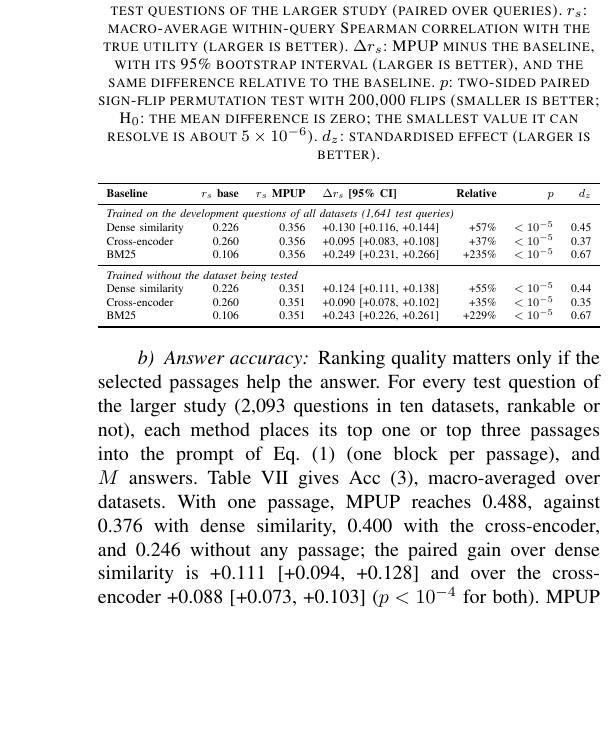
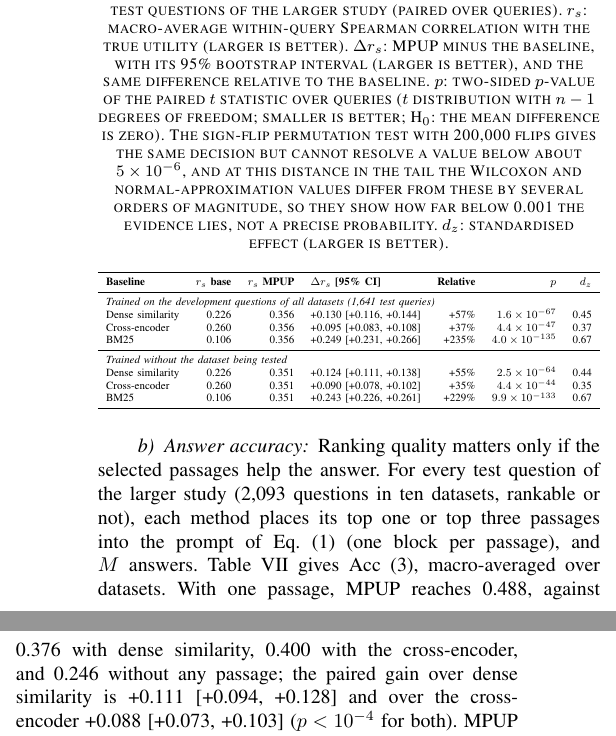
Before and after one commit to citylighxts/mpup, a LaTeX paper (paper/mpup.tex): part of one column of page 7 of 10 before the commit and two parts of the columns of page 7 of 10 after it, the two joined at a grey line, cut so that both start at the same text, the shorter picture padded with empty space. Compiled offline with pdfLaTeX.

Commit message:
paper: Table IV reports the p-value of the paired t statistic instead of < 1e-5, and the caption says why

```diff
--- a/paper/mpup.tex
+++ b/paper/mpup.tex
@@ -403,7 +403,7 @@ Table~\ref{tab:big} shows the single evaluation on the test questions. Trained o
 
 \begin{table}[htbp]
     \centering
-    \caption{Significance of the gain of MPUP over each baseline on the test questions of the larger study (paired over queries). $r_s$: macro-average within-query Spearman correlation with the true utility (larger is better). $\Delta r_s$: MPUP minus the baseline, with its 95\% bootstrap interval (larger is better), and the same difference relative to the baseline. $p$: two-sided paired sign-flip permutation test with 200{,}000 flips (smaller is better; H$_0$: the mean difference is zero; the smallest value it can resolve is about $5\times10^{-6}$). $d_z$: standardised effect (larger is better).}
+    \caption{Significance of the gain of MPUP over each baseline on the test questions of the larger study (paired over queries). $r_s$: macro-average within-query Spearman correlation with the true utility (larger is better). $\Delta r_s$: MPUP minus the baseline, with its 95\% bootstrap interval (larger is better), and the same difference relative to the baseline. $p$: two-sided $p$-value of the paired $t$ statistic over queries ($t$ distribution with $n-1$ degrees of freedom; smaller is better; H$_0$: the mean difference is zero). The sign-flip permutation test with 200{,}000 flips gives the same decision but cannot resolve a value below about $5\times10^{-6}$, and at this distance in the tail the Wilcoxon and normal-approximation values differ from these by several orders of magnitude, so they show how far below 0.001 the evidence lies, not a precise probability. $d_z$: standardised effect (larger is better).}
     \label{tab:signif}
     \footnotesize
     \resizebox{\columnwidth}{!}{%
@@ -412,14 +412,14 @@ Table~\ref{tab:big} shows the single evaluation on the test questions. Trained o
         \textbf{Baseline} & \textbf{$r_s$ base} & \textbf{$r_s$ MPUP} & \textbf{$\Delta r_s$ [95\% CI]} & \textbf{Relative} & \textbf{$p$} & \textbf{$d_z$} \\
         \midrule
         \multicolumn{7}{l}{\textit{Trained on the development questions of all datasets (1,641 test queries)}} \\
-        Dense similarity & 0.226 & 0.356 & +0.130 [+0.116, +0.144] & +57\% & $<10^{-5}$ & 0.45 \\
-        Cross-encoder & 0.260 & 0.356 & +0.095 [+0.083, +0.108] & +37\% & $<10^{-5}$ & 0.37 \\
-        BM25 & 0.106 & 0.356 & +0.249 [+0.231, +0.266] & +235\% & $<10^{-5}$ & 0.67 \\
+        Dense similarity & 0.226 & 0.356 & +0.130 [+0.116, +0.144] & +57\% & $1.6\times10^{-67}$ & 0.45 \\
+        Cross-encoder & 0.260 & 0.356 & +0.095 [+0.083, +0.108] & +37\% & $4.4\times10^{-47}$ & 0.37 \\
+        BM25 & 0.106 & 0.356 & +0.249 [+0.231, +0.266] & +235\% & $4.0\times10^{-135}$ & 0.67 \\
         \midrule
         \multicolumn{7}{l}{\textit{Trained without the dataset being tested}} \\
-        Dense similarity & 0.226 & 0.351 & +0.124 [+0.111, +0.138] & +55\% & $<10^{-5}$ & 0.44 \\
-        Cross-encoder & 0.260 & 0.351 & +0.090 [+0.078, +0.102] & +35\% & $<10^{-5}$ & 0.35 \\
-        BM25 & 0.106 & 0.351 & +0.243 [+0.226, +0.261] & +229\% & $<10^{-5}$ & 0.67 \\
+        Dense similarity & 0.226 & 0.351 & +0.124 [+0.111, +0.138] & +55\% & $2.5\times10^{-64}$ & 0.44 \\
+        Cross-encoder & 0.260 & 0.351 & +0.090 [+0.078, +0.102] & +35\% & $4.4\times10^{-44}$ & 0.35 \\
+        BM25 & 0.106 & 0.351 & +0.243 [+0.226, +0.261] & +229\% & $9.9\times10^{-133}$ & 0.67 \\
         \bottomrule
     \end{tabular}}
 \end{table}
```
Also changed, not shown: paper/mpup.pdf.
